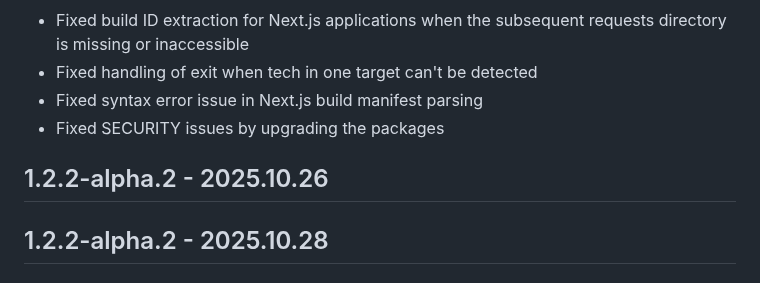
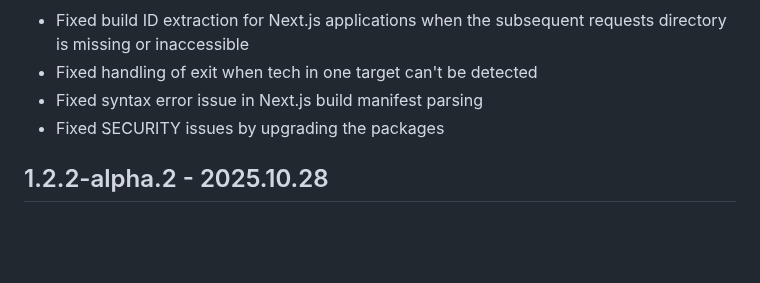
Before and after one commit to shriyanss/js-recon, a Markdown page: CHANGELOG.md, the part around the change. Rendered like a GitHub page; blank space fills up the shorter version.

Commit message:
feat: remove duplicate changelog entry for version 1.2.2-alpha.2
- Removed duplicate date entry (2025.10.26) for version 1.2.2-alpha.2, keeping only the correct date (2025.10.28)

```diff
--- a/CHANGELOG.md
+++ b/CHANGELOG.md
@@ -15,7 +15,6 @@
 - Fixed syntax error issue in Next.js build manifest parsing
 - Fixed SECURITY issues by upgrading the packages
 
-## 1.2.2-alpha.2 - 2025.10.26
 ## 1.2.2-alpha.2 - 2025.10.28
 
 ### Added
```
